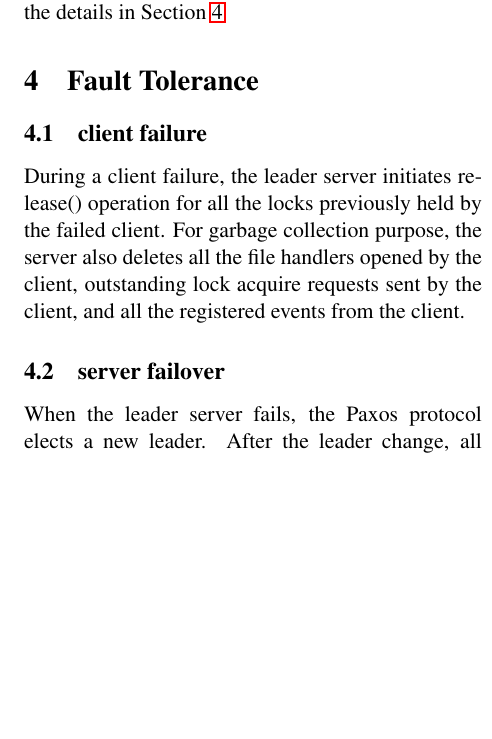
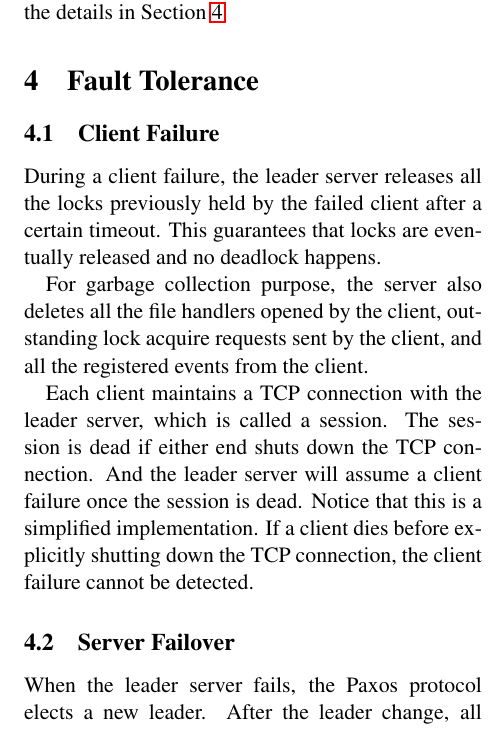
Before and after one commit to AmesianX/simple-chubby, a LaTeX document (report/simple-chubby.tex, which reads report/section_mechanism.tex): part of one column of page 4 of 5, cut so that both start at the same text, the shorter picture padded with empty space. Compiled offline with pdfLaTeX.

Commit message:
change mechanism

```diff
--- a/report/section_mechanism.tex
+++ b/report/section_mechanism.tex
@@ -1,16 +1,26 @@
 \section{Fault Tolerance}
 \label{section:failure}
 
-\subsection{client failure}
+\subsection{Client Failure}
 
-During a client failure, the leader server initiates release() operation for
-all the locks previously held by the failed client. For garbage collection
+During a client failure, the leader server releases all the locks
+previously held by the failed client after a certain timeout.
+This guarantees that locks are eventually released and no deadlock happens.
+
+For garbage collection
 purpose, the server also deletes all the file handlers opened by the client,
 outstanding lock acquire requests sent by the client, and all the registered
 events from the client.
 
+Each client maintains a TCP connection with the leader server,
+which is called a session.
+The session is dead if either end shuts down the TCP connection.
+And the leader server will assume a client failure once the session is dead.
+Notice that this is a simplified implementation.
+If a client dies before explicitly shutting down the TCP connection,
+the client failure cannot be detected.
 
-\subsection{server failover}
+\subsection{Server Failover}
 
 When the leader server fails, the Paxos protocol elects a new leader. After
 the leader change, all persistent data remain consistent. However, the in-memory
```
